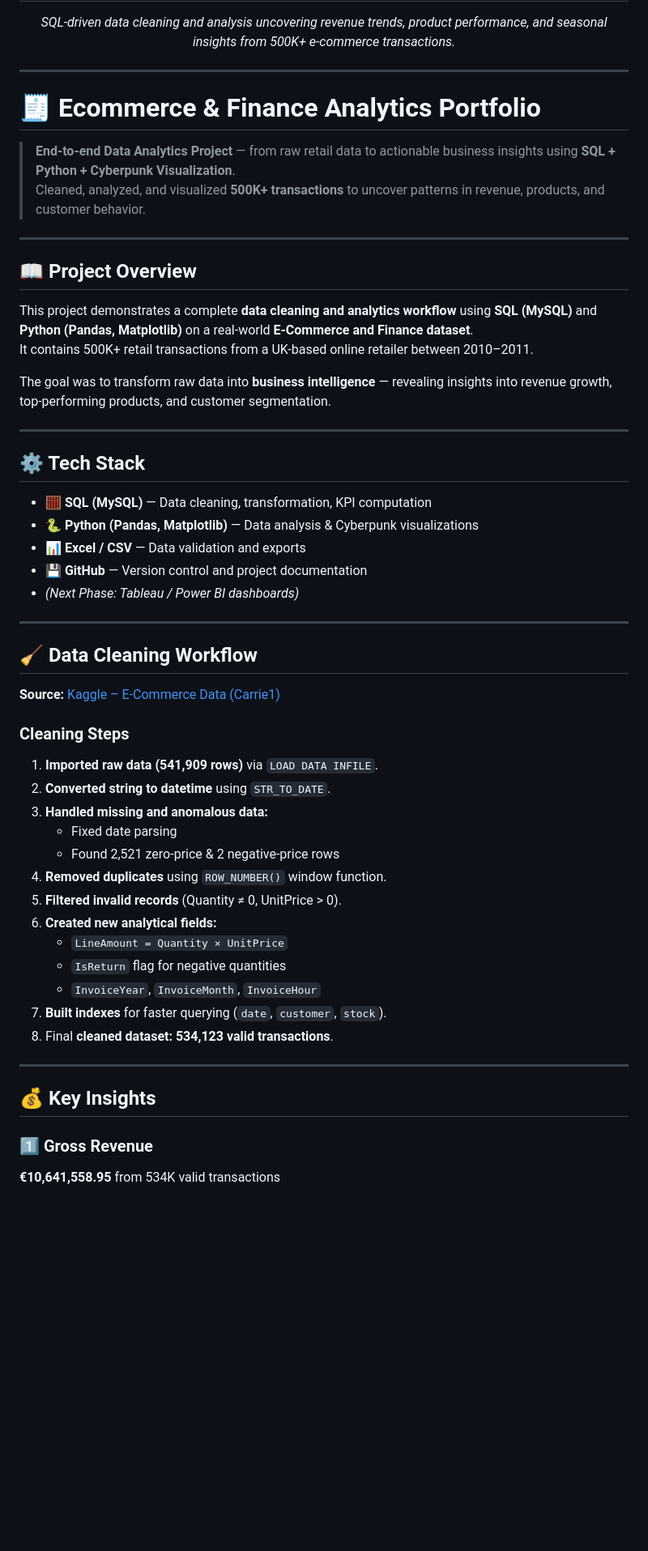
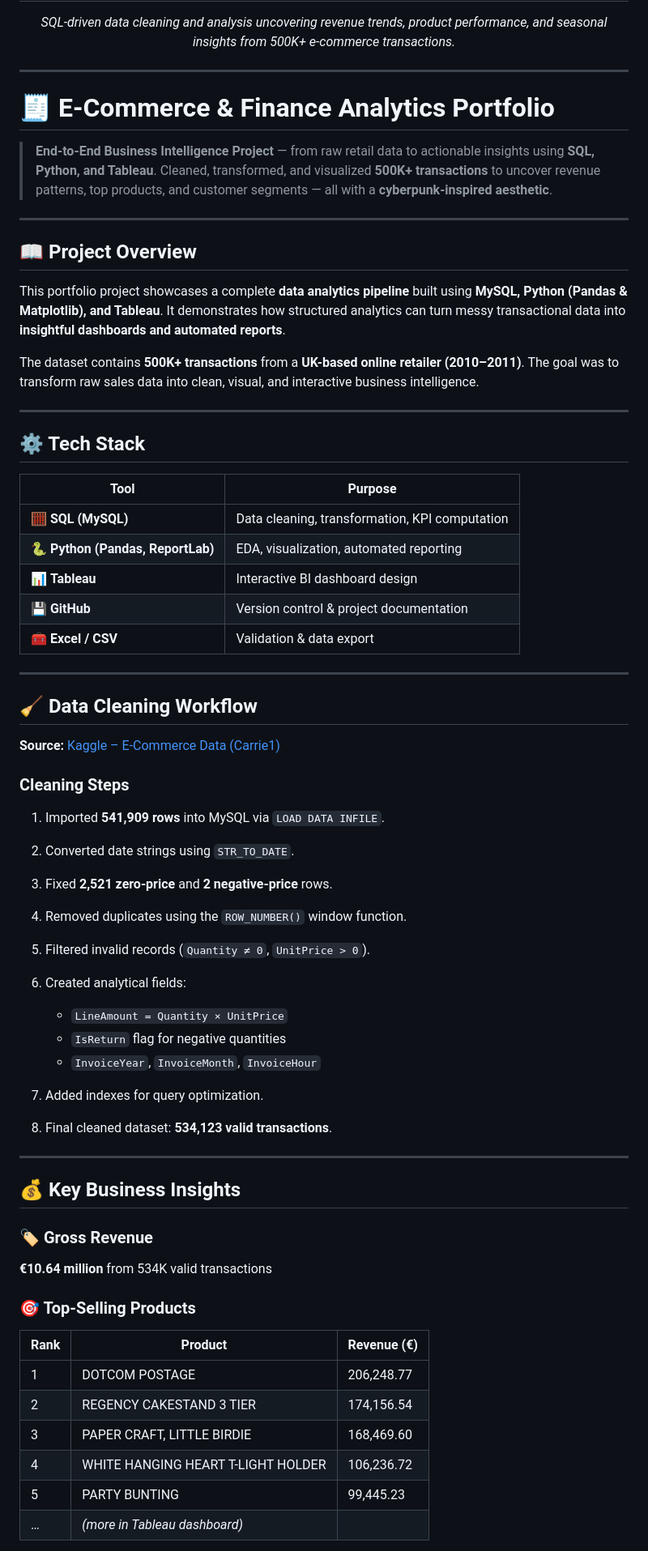
Before and after one commit to HuzeifKhan/Ecommerce-Finance-Analytics-Portfolio, a Markdown page: README.md, the part around one of its changes. Shown at 81% size. Rendered like a GitHub page; blank space fills up the shorter version.

```diff
--- a/README.md
+++ b/README.md
@@ -10,28 +10,32 @@
 
 ---
 
+# 🧾 E-Commerce & Finance Analytics Portfolio
 
-# 🧾 Ecommerce & Finance Analytics Portfolio
-
-> **End-to-end Data Analytics Project** — from raw retail data to actionable business insights using **SQL + Python + Cyberpunk Visualization**.
-> Cleaned, analyzed, and visualized **500K+ transactions** to uncover patterns in revenue, products, and customer behavior.
+> **End-to-End Business Intelligence Project** — from raw retail data to actionable insights using **SQL, Python, and Tableau**.
+> Cleaned, transformed, and visualized **500K+ transactions** to uncover revenue patterns, top products, and customer segments — all with a **cyberpunk-inspired aesthetic**.
 
 ---
 
 ## 📖 Project Overview
-This project demonstrates a complete **data cleaning and analytics workflow** using **SQL (MySQL)** and **Python (Pandas, Matplotlib)** on a real-world **E-Commerce and Finance dataset**.
-It contains 500K+ retail transactions from a UK-based online retailer between 2010–2011.
 
-The goal was to transform raw data into **business intelligence** — revealing insights into revenue growth, top-performing products, and customer segmentation.
+This portfolio project showcases a complete **data analytics pipeline** built using **MySQL, Python (Pandas & Matplotlib), and Tableau**.
+It demonstrates how structured analytics can turn messy transactional data into **insightful dashboards and automated reports**.
+
+The dataset contains **500K+ transactions** from a **UK-based online retailer (2010–2011)**.
+The goal was to transform raw sales data into clean, visual, and interactive business intelligence.
 
 ---
 
 ## ⚙️ Tech Stack
-- 🧮 **SQL (MySQL)** — Data cleaning, transformation, KPI computation
-- 🐍 **Python (Pandas, Matplotlib)** — Data analysis & Cyberpunk visualizations
-- 📊 **Excel / CSV** — Data validation and exports
-- 💾 **GitHub** — Version control and project documentation
-- *(Next Phase: Tableau / Power BI dashboards)*
+
+| Tool                              | Purpose                                        |
+| --------------------------------- | ---------------------------------------------- |
+| 🧮 **SQL (MySQL)**                | Data cleaning, transformation, KPI computation |
+| 🐍 **Python (Pandas, ReportLab)** | EDA, visualization, automated reporting        |
+| 📊 **Tableau**                    | Interactive BI dashboard design                |
+| 💾 **GitHub**                     | Version control & project documentation        |
+| 🧰 **Excel / CSV**                | Validation & data export                       |
 
 ---
 
@@ -40,23 +44,36 @@ The goal was to transform raw data into **business intelligence** — revealing
 **Source:** [Kaggle – E-Commerce Data (Carrie1)](https://www.kaggle.com/datasets/carrie1/ecommerce-data)
 
 ### Cleaning Steps
-1. **Imported raw data (541,909 rows)** via `LOAD DATA INFILE`.
-2. **Converted string to datetime** using `STR_TO_DATE`.
-3. **Handled missing and anomalous data:**
-   - Fixed date parsing
-   - Found 2,521 zero-price & 2 negative-price rows
-4. **Removed duplicates** using `ROW_NUMBER()` window function.
-5. **Filtered invalid records** (Quantity ≠ 0, UnitPrice > 0).
-6. **Created new analytical fields:**
-   - `LineAmount = Quantity × UnitPrice`
-   - `IsReturn` flag for negative quantities
-   - `InvoiceYear`, `InvoiceMonth`, `InvoiceHour`
-7. **Built indexes** for faster querying (`date`, `customer`, `stock`).
-8. Final **cleaned dataset:** **534,123 valid transactions**.
+
+1. Imported **541,909 rows** into MySQL via `LOAD DATA INFILE`.
+2. Converted date strings using `STR_TO_DATE`.
+3. Fixed **2,521 zero-price** and **2 negative-price** rows.
+4. Removed duplicates using the `ROW_NUMBER()` window function.
+5. Filtered invalid records (`Quantity ≠ 0`, `UnitPrice > 0`).
+6. Created analytical fields:
+
+   * `LineAmount = Quantity × UnitPrice`
+   * `IsReturn` flag for negative quantities
+   * `InvoiceYear`, `InvoiceMonth`, `InvoiceHour`
+7. Added indexes for query optimization.
+8. Final cleaned dataset: **534,123 valid transactions**.
 
 ---
 
-## 💰 Key Insights
+## 💰 Key Business Insights
 
-### **1️⃣ Gross Revenue**
-**€10,641,558.95** from 534K valid transactions
+### 🏷️ Gross Revenue
+
+**€10.64 million** from 534K valid transactions
+
+### 🎯 Top-Selling Products
+
+| Rank | Product                            | Revenue (€) |
+| ---- | ---------------------------------- | ----------- |
+| 1    | DOTCOM POSTAGE                     | 206,248.77  |
+| 2    | REGENCY CAKESTAND 3 TIER           | 174,156.54  |
+| 3    | PAPER CRAFT, LITTLE BIRDIE         | 168,469.60  |
+| 4    | WHITE HANGING HEART T-LIGHT HOLDER | 106,236.72  |
+| 5    | PARTY BUNTING                      | 99,445.23   |
+| …    | *(more in Tableau dashboard)*      |             |
+
```
Also changed, not shown: other parts of README.md (+69 -55 lines).
